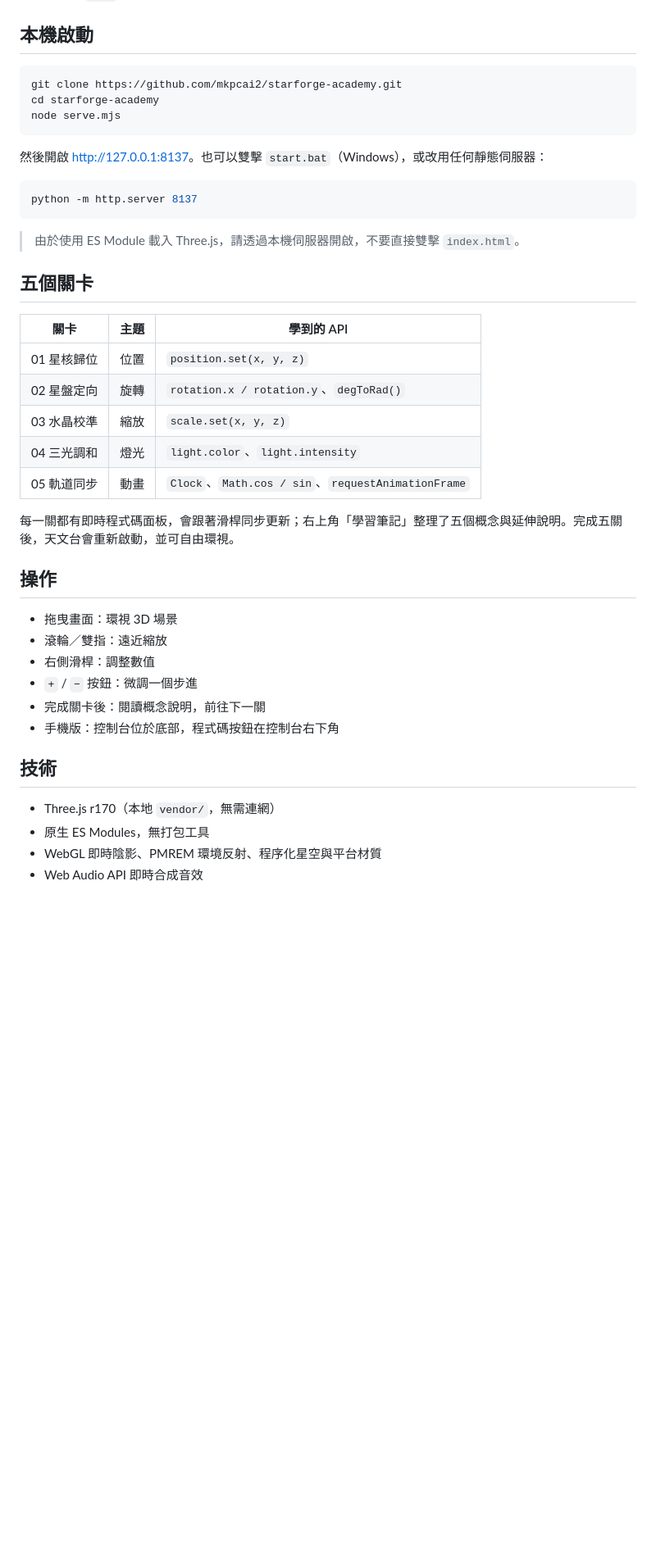
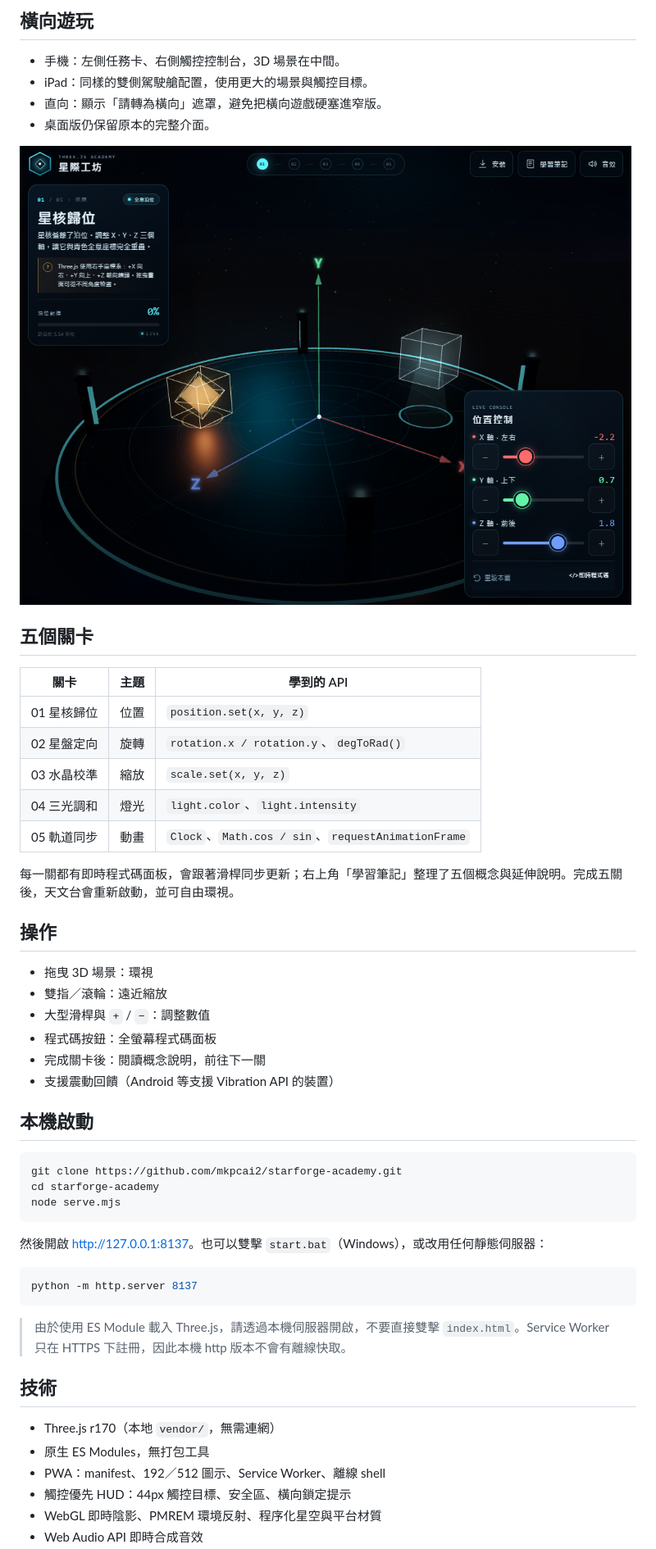
Before and after one commit to mkpcai2/starforge-academy, a Markdown page: README.md, the part around one of its changes. Shown at 82% size. GitHub-like rendering; pictures changed too: preview-ipad.png (added); blank space fills up the shorter version.

````diff
--- a/README.md
+++ b/README.md
@@ -16,3 +30,32 @@
+## 橫向遊玩
+
+- 手機：左側任務卡、右側觸控控制台，3D 場景在中間。
+- iPad：同樣的雙側駕駛艙配置，使用更大的場景與觸控目標。
+- 直向：顯示「請轉為橫向」遮罩，避免把橫向遊戲硬塞進窄版。
+- 桌面版仍保留原本的完整介面。
+
+![iPad 橫向遊戲畫面](preview-ipad.png)
+
+## 五個關卡
+
+| 關卡 | 主題 | 學到的 API |
+| --- | --- | --- |
+| 01 星核歸位 | 位置 | `position.set(x, y, z)` |
+| 02 星盤定向 | 旋轉 | `rotation.x / rotation.y`、`degToRad()` |
+| 03 水晶校準 | 縮放 | `scale.set(x, y, z)` |
+| 04 三光調和 | 燈光 | `light.color`、`light.intensity` |
+| 05 軌道同步 | 動畫 | `Clock`、`Math.cos / sin`、`requestAnimationFrame` |
+
+每一關都有即時程式碼面板，會跟著滑桿同步更新；右上角「學習筆記」整理了五個概念與延伸說明。完成五關後，天文台會重新啟動，並可自由環視。
+
+## 操作
+
+- 拖曳 3D 場景：環視
+- 雙指／滾輪：遠近縮放
+- 大型滑桿與 `+` / `−`：調整數值
+- 程式碼按鈕：全螢幕程式碼面板
+- 完成關卡後：閱讀概念說明，前往下一關
+- 支援震動回饋（Android 等支援 Vibration API 的裝置）
 
 ## 本機啟動
 
@@ -28,32 +71,13 @@ node serve.mjs
 python -m http.server 8137
 ```
 
-> 由於使用 ES Module 載入 Three.js，請透過本機伺服器開啟，不要直接雙擊 `index.html`。
-
-## 五個關卡
-
-| 關卡 | 主題 | 學到的 API |
-| --- | --- | --- |
-| 01 星核歸位 | 位置 | `position.set(x, y, z)` |
-| 02 星盤定向 | 旋轉 | `rotation.x / rotation.y`、`degToRad()` |
-| 03 水晶校準 | 縮放 | `scale.set(x, y, z)` |
-| 04 三光調和 | 燈光 | `light.color`、`light.intensity` |
-| 05 軌道同步 | 動畫 | `Clock`、`Math.cos / sin`、`requestAnimationFrame` |
-
-每一關都有即時程式碼面板，會跟著滑桿同步更新；右上角「學習筆記」整理了五個概念與延伸說明。完成五關後，天文台會重新啟動，並可自由環視。
-
-## 操作
-
-- 拖曳畫面：環視 3D 場景
-- 滾輪／雙指：遠近縮放
-- 右側滑桿：調整數值
-- `+` / `−` 按鈕：微調一個步進
-- 完成關卡後：閱讀概念說明，前往下一關
-- 手機版：控制台位於底部，程式碼按鈕在控制台右下角
+> 由於使用 ES Module 載入 Three.js，請透過本機伺服器開啟，不要直接雙擊 `index.html`。Service Worker 只在 HTTPS 下註冊，因此本機 http 版本不會有離線快取。
 
 ## 技術
 
 - Three.js r170（本地 `vendor/`，無需連網）
 - 原生 ES Modules，無打包工具
+- PWA：manifest、192／512 圖示、Service Worker、離線 shell
+- 觸控優先 HUD：44px 觸控目標、安全區、橫向鎖定提示
 - WebGL 即時陰影、PMREM 環境反射、程序化星空與平台材質
 - Web Audio API 即時合成音效
````
Also changed, not shown: other parts of README.md (+28 -6 lines), icons/apple-touch-icon.png (added), icons/favicon-32.png (added), icons/icon-192.png (added), icons/icon-512.png (added), preview-mobile.png (added), 7 other files.
